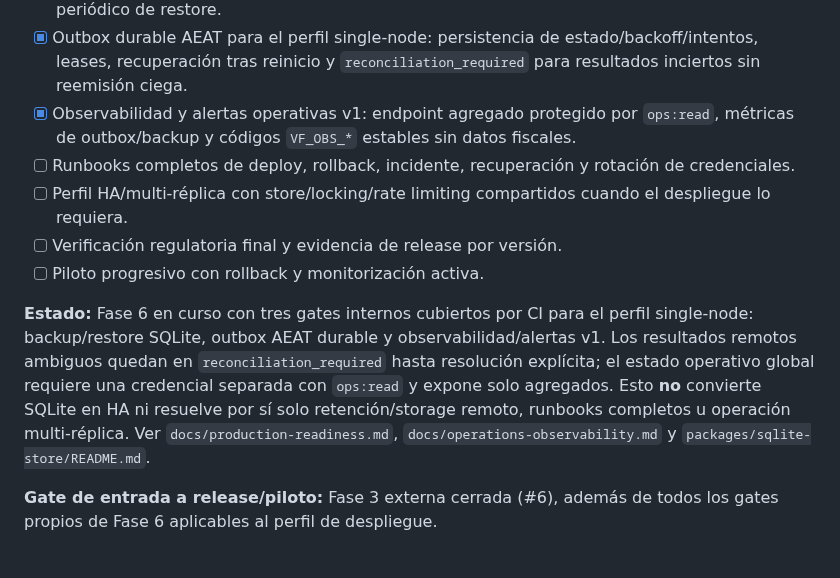
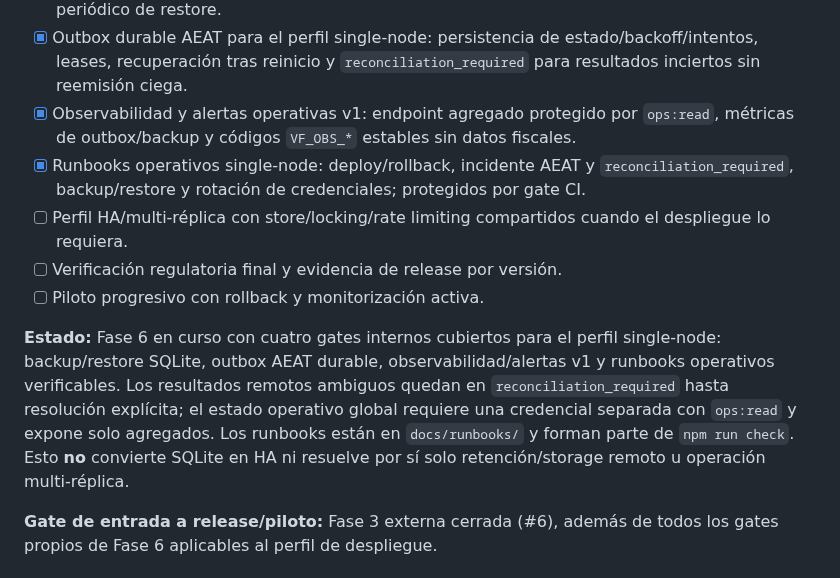
Before and after one commit to Emmakex/puente-verifactu, a Markdown page: docs/roadmap.md, the part around the change. GitHub-like rendering.

Commit message:
docs: mark production runbooks complete

```diff
--- a/docs/roadmap.md
+++ b/docs/roadmap.md
@@ -159,12 +159,12 @@ Regla: **finish before advancing**, con la excepción controlada de ADR-0003 par
 - [ ] Política operacional de almacenamiento remoto, cifrado, retención, antigüedad y ejercicio periódico de restore.
 - [x] Outbox durable AEAT para el perfil single-node: persistencia de estado/backoff/intentos, leases, recuperación tras reinicio y `reconciliation_required` para resultados inciertos sin reemisión ciega.
 - [x] Observabilidad y alertas operativas v1: endpoint agregado protegido por `ops:read`, métricas de outbox/backup y códigos `VF_OBS_*` estables sin datos fiscales.
-- [ ] Runbooks completos de deploy, rollback, incidente, recuperación y rotación de credenciales.
+- [x] Runbooks operativos single-node: deploy/rollback, incidente AEAT y `reconciliation_required`, backup/restore y rotación de credenciales; protegidos por gate CI.
 - [ ] Perfil HA/multi-réplica con store/locking/rate limiting compartidos cuando el despliegue lo requiera.
 - [ ] Verificación regulatoria final y evidencia de release por versión.
 - [ ] Piloto progresivo con rollback y monitorización activa.
 
-**Estado:** Fase 6 en curso con tres gates internos cubiertos por CI para el perfil single-node: backup/restore SQLite, outbox AEAT durable y observabilidad/alertas v1. Los resultados remotos ambiguos quedan en `reconciliation_required` hasta resolución explícita; el estado operativo global requiere una credencial separada con `ops:read` y expone solo agregados. Esto **no** convierte SQLite en HA ni resuelve por sí solo retención/storage remoto, runbooks completos u operación multi-réplica. Ver `docs/production-readiness.md`, `docs/operations-observability.md` y `packages/sqlite-store/README.md`.
+**Estado:** Fase 6 en curso con cuatro gates internos cubiertos para el perfil single-node: backup/restore SQLite, outbox AEAT durable, observabilidad/alertas v1 y runbooks operativos verificables. Los resultados remotos ambiguos quedan en `reconciliation_required` hasta resolución explícita; el estado operativo global requiere una credencial separada con `ops:read` y expone solo agregados. Los runbooks están en `docs/runbooks/` y forman parte de `npm run check`. Esto **no** convierte SQLite en HA ni resuelve por sí solo retención/storage remoto u operación multi-réplica.
 
 **Gate de entrada a release/piloto:** Fase 3 externa cerrada (#6), además de todos los gates propios de Fase 6 aplicables al perfil de despliegue.
 
```
